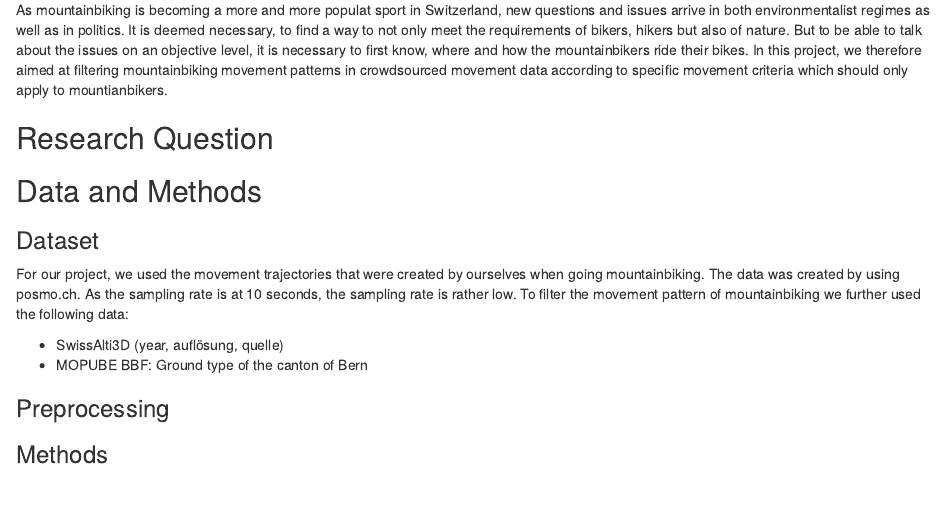
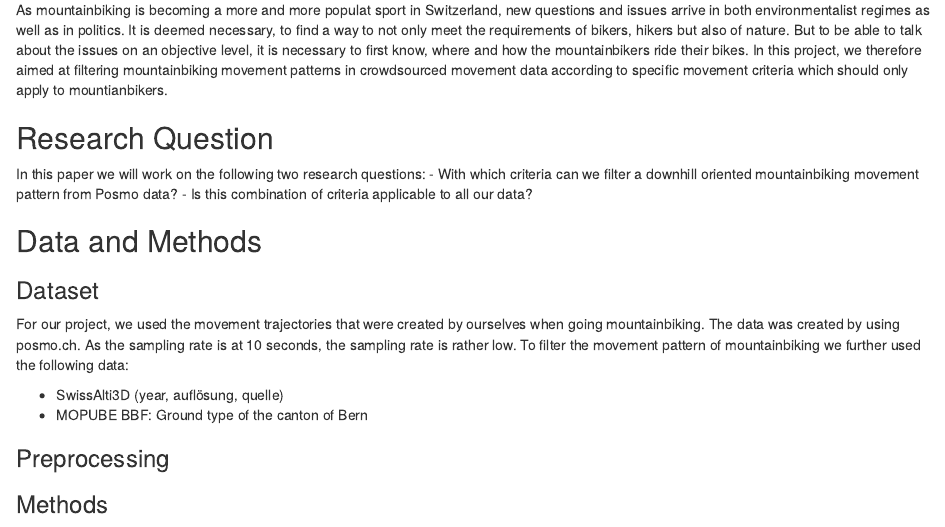
Before and after one commit to wahlelis/Semesterproject_FS23_CMA, an R Markdown document (Semesterproject_paper.Rmd): the page in a window 1100 px wide, from 470 px down. Rendered offline with R 4.5, knitr and Pandoc, with nearby package versions.

Commit message:
the second research question sucks

```diff
--- a/Semesterproject_paper.Rmd
+++ b/Semesterproject_paper.Rmd
@@ -27,7 +27,9 @@ As mountainbiking is becoming a more and more populat sport in Switzerland, new
 In this project, we therefore aimed at filtering mountainbiking movement patterns in crowdsourced movement data according to specific movement criteria which should only apply to mountianbikers.
 
 ## Research Question
-
+In this paper we will work on the following two research questions:
+- With which criteria can we filter a downhill oriented mountainbiking movement pattern from Posmo data?
+- Is this combination of criteria applicable to all our data?
 
 
 ## Data and Methods
```
